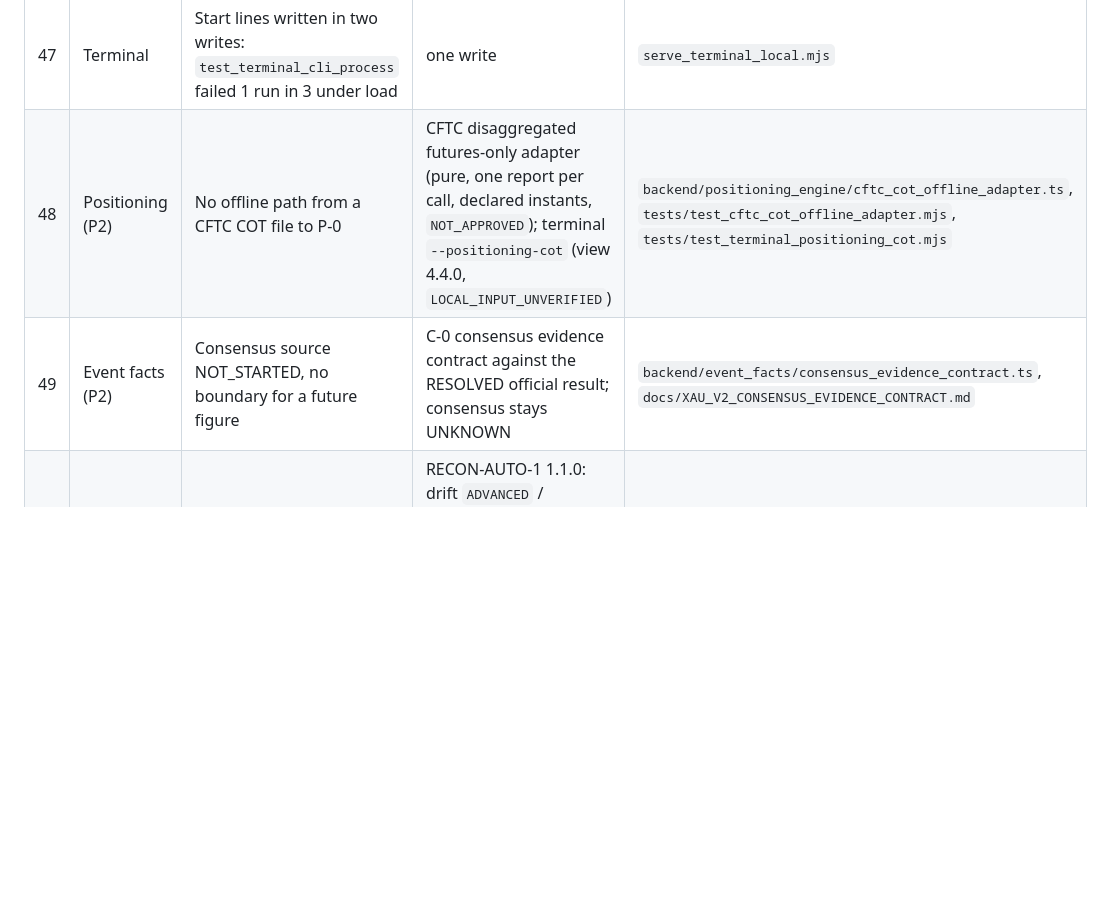
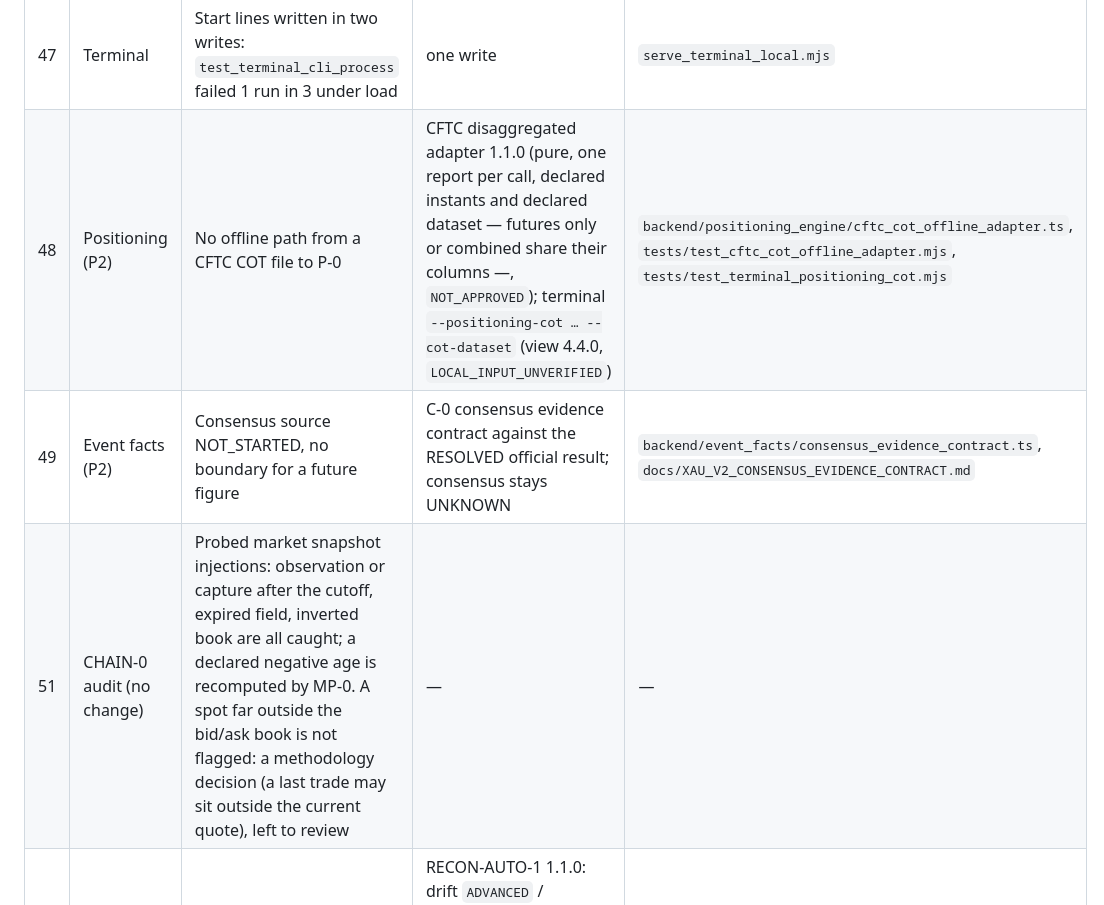
Before and after one commit to enzolivemater-jpg/Alpha-xau, a Markdown page: docs/XAU_V2_NIGHT_HANDOFF.md, the part around the change. Drawn GitHub-style; blank space fills up the shorter version.

Commit message:
docs(handoff): CFTC dataset declaration and the CHAIN-0 injection audit (row 51)
Co-Authored-By: Claude Opus 5.5 <noreply@anthropic.com>

```diff
--- a/docs/XAU_V2_NIGHT_HANDOFF.md
+++ b/docs/XAU_V2_NIGHT_HANDOFF.md
@@ -200,8 +200,9 @@ every path; CHAIN-0, OBS-0 and the golden digest `sha256:9bbd9cac…eef2db3c` un
 | 45 | Terminal (P0) | The launcher reused a running instance started with other data options | `health.json` `args`; mismatch exits 1 with "--stop first" | `terminal_launch.mjs`, `tests/test_terminal_offline_finalisation.mjs` |
 | 46 | Terminal (P3) | A replay at another instant showed only "1 incohérence interne" | view 4.5.0 `cutoffAlignment` (input summary cutoffs vs chain cutoff), shown under POURQUOI HOLD; same view from the unified rehearsal (RC-0) | `terminal_view.ts`, `unified_rehearsal.ts`, `tests/test_terminal_cutoff_alignment.mjs` |
 | 47 | Terminal | Start lines written in two writes: `test_terminal_cli_process` failed 1 run in 3 under load | one write | `serve_terminal_local.mjs` |
-| 48 | Positioning (P2) | No offline path from a CFTC COT file to P-0 | CFTC disaggregated futures-only adapter (pure, one report per call, declared instants, `NOT_APPROVED`); terminal `--positioning-cot` (view 4.4.0, `LOCAL_INPUT_UNVERIFIED`) | `backend/positioning_engine/cftc_cot_offline_adapter.ts`, `tests/test_cftc_cot_offline_adapter.mjs`, `tests/test_terminal_positioning_cot.mjs` |
+| 48 | Positioning (P2) | No offline path from a CFTC COT file to P-0 | CFTC disaggregated adapter 1.1.0 (pure, one report per call, declared instants and declared dataset — futures only or combined share their columns —, `NOT_APPROVED`); terminal `--positioning-cot … --cot-dataset` (view 4.4.0, `LOCAL_INPUT_UNVERIFIED`) | `backend/positioning_engine/cftc_cot_offline_adapter.ts`, `tests/test_cftc_cot_offline_adapter.mjs`, `tests/test_terminal_positioning_cot.mjs` |
 | 49 | Event facts (P2) | Consensus source NOT_STARTED, no boundary for a future figure | C-0 consensus evidence contract against the RESOLVED official result; consensus stays UNKNOWN | `backend/event_facts/consensus_evidence_contract.ts`, `docs/XAU_V2_CONSENSUS_EVIDENCE_CONTRACT.md` |
+| 51 | CHAIN-0 audit (no change) | Probed market snapshot injections: observation or capture after the cutoff, expired field, inverted book are all caught; a declared negative age is recomputed by MP-0. A spot far outside the bid/ask book is not flagged: a methodology decision (a last trade may sit outside the current quote), left to review | — | — |
 | 50 | Tooling (P4) | Plan drift needed SHAs found and copied by hand; plans written by hand | RECON-AUTO-1 1.1.0: drift `ADVANCED` / `REWRITTEN` / `DECLARED_UNKNOWN` with commits, `proposed-plan.json`; `--init-plan` from named refs (create-only) | `scripts/recon_auto.mjs`, `tests/test_recon_auto.mjs` |
 
 Evidence (local, Node 22): full suite 153/153 and typecheck on the session head before this
```
